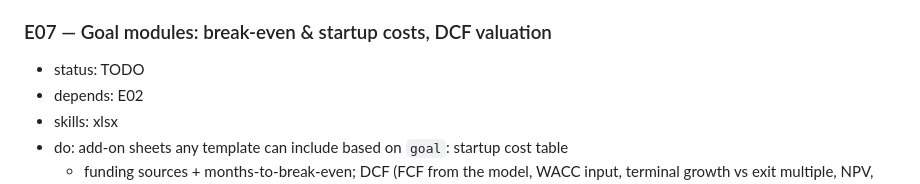
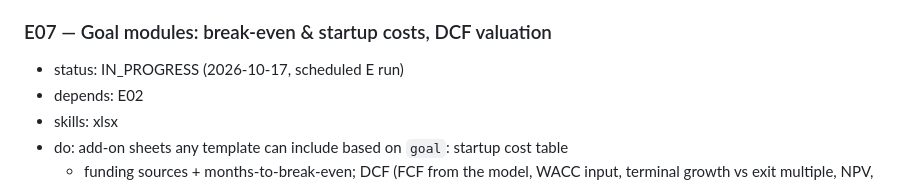
Before and after one commit to henrysheykin/finmodel-app, a Markdown page: docs/BACKLOG.md, the part around the change. Drawn GitHub-style.

Commit message:
E07: claim task (scheduled E run)
Co-Authored-By: Claude Opus 5.5 <noreply@anthropic.com>
Claude-Session: https://claude.ai/code/session_01M1QgrkpAbqTUb29XhqKqkN

```diff
--- a/docs/BACKLOG.md
+++ b/docs/BACKLOG.md
@@ -91,7 +91,7 @@ Skill names are as shown in the session's skill list (prefixes may differ:
 - done when: as E03.
 
 ### E07 — Goal modules: break-even & startup costs, DCF valuation
-- status: TODO
+- status: IN_PROGRESS (2026-10-17, scheduled E run)
 - depends: E02
 - skills: xlsx
 - do: add-on sheets any template can include based on `goal`: startup cost table
```
